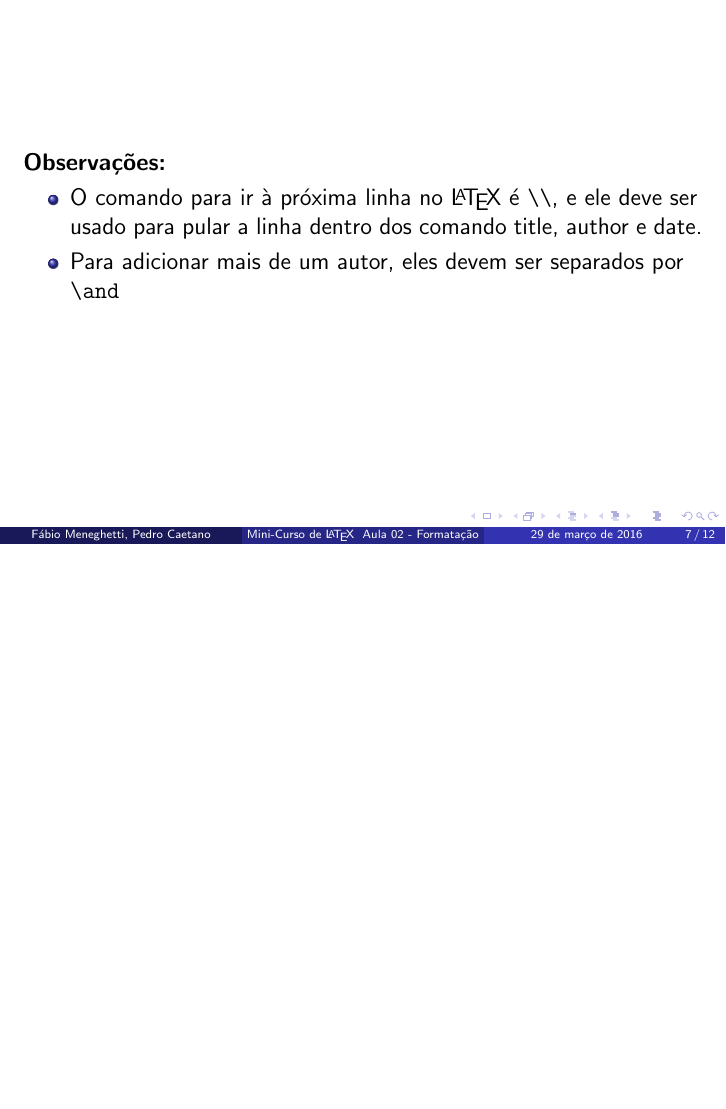
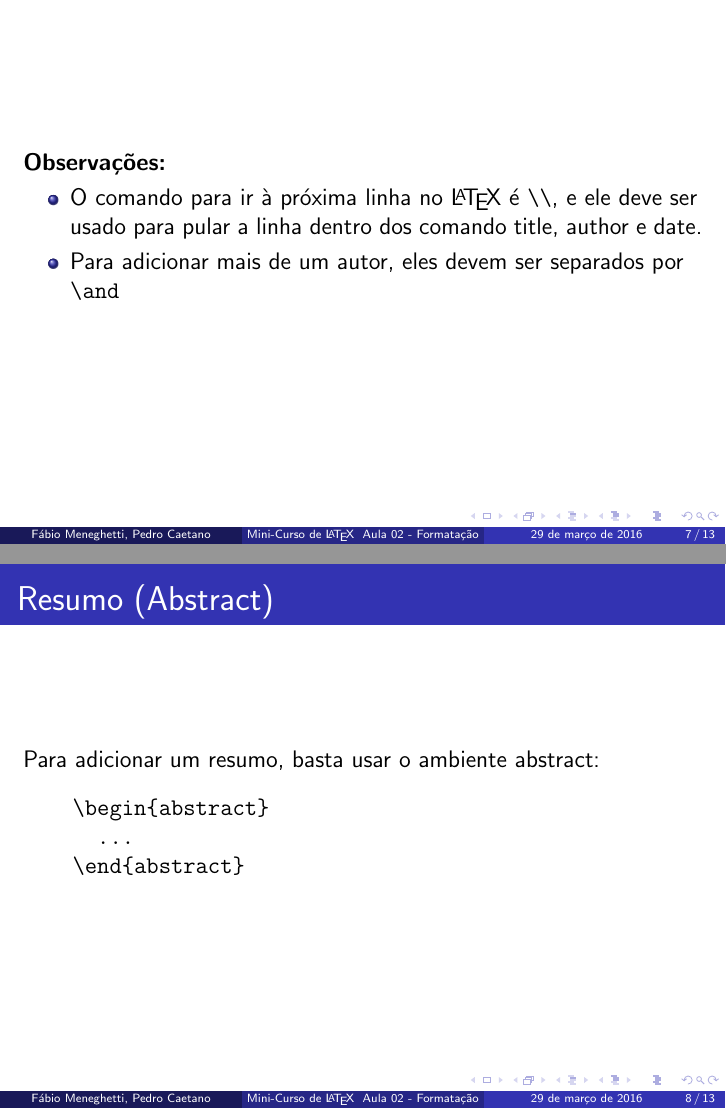
Before and after one commit to fabio-m/Aulas-LaTeX-Camecc, LaTeX slides (Aula 2/aula2.tex): page 7 of 12 before the commit and pages 7 and 8 of 13 after it, the two joined at a grey line, the shorter picture padded with empty space. Compiled offline with pdfLaTeX.

Commit message:
Abstract

```diff
--- a/Aula 2/aula2.tex
+++ b/Aula 2/aula2.tex
@@ -61,6 +61,15 @@
   \end{itemize}
 \end{frame}
 
+\begin{frame}[fragile]{Resumo (Abstract)}
+  Para adicionar um resumo, basta usar o ambiente abstract:
+  \begin{verbatim}
+    \begin{abstract}
+      ...
+    \end{abstract}
+  \end{verbatim}
+\end{frame}
+
 \begin{frame}[fragile]{Seções}
   \section{Seções}
   O \LaTeX\ já enumera as seções e subseções automaticamente.
```
Also changed, not shown: Aula 2/aula2.pdf.
